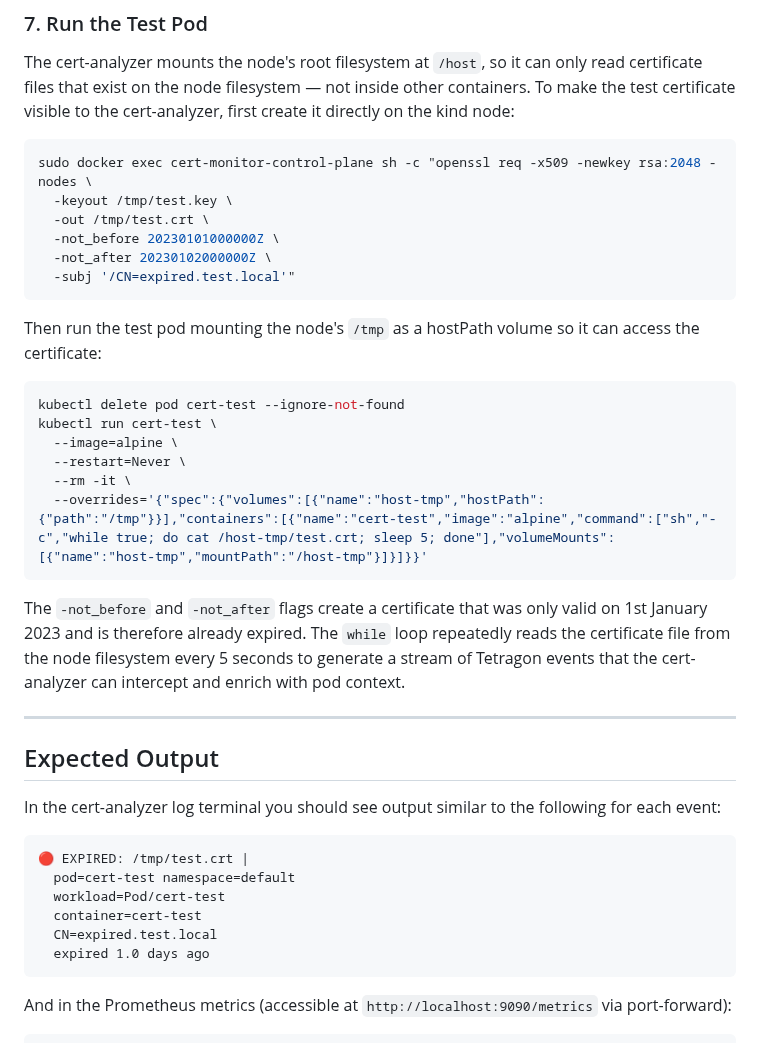
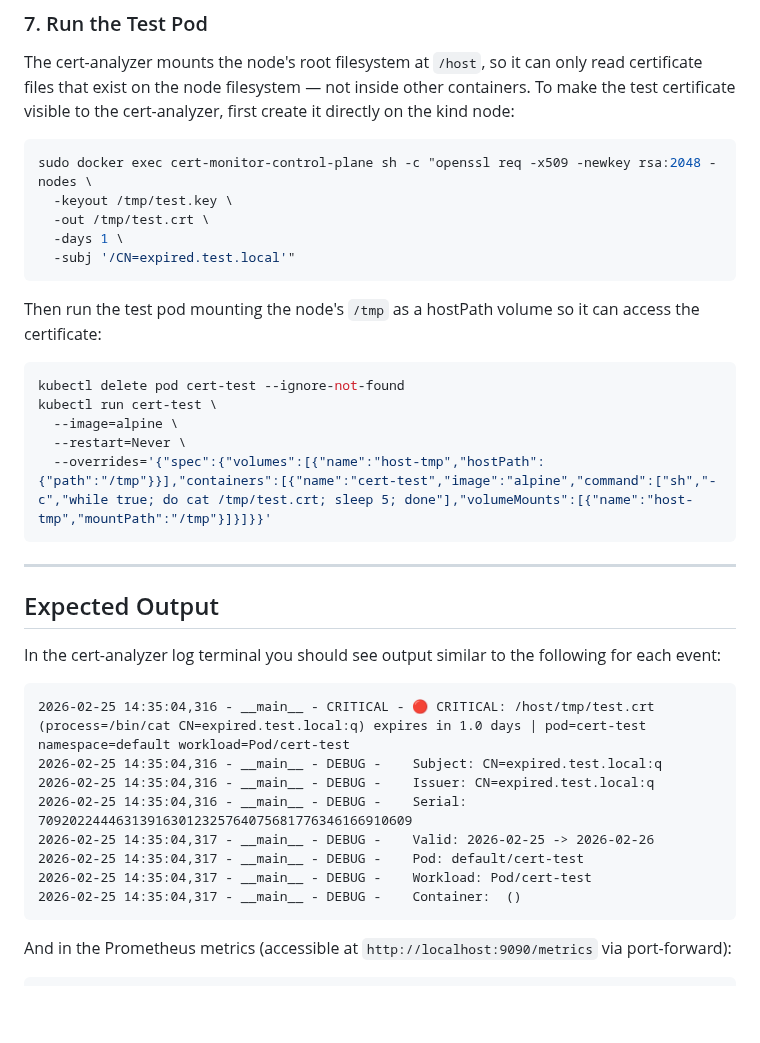
Before and after one commit to bensanmorris/security_observability, a Markdown page: POD-ENRICHMENT-DEMO-README.md, the part around one of its changes. GitHub-like rendering; blank space fills up the shorter version.

````diff
--- a/POD-ENRICHMENT-DEMO-README.md
+++ b/POD-ENRICHMENT-DEMO-README.md
@@ -210,8 +243,7 @@ The cert-analyzer mounts the node's root filesystem at `/host`, so it can only r
 sudo docker exec cert-monitor-control-plane sh -c "openssl req -x509 -newkey rsa:2048 -nodes \
   -keyout /tmp/test.key \
   -out /tmp/test.crt \
-  -not_before 20230101000000Z \
-  -not_after 20230102000000Z \
+  -days 1 \
   -subj '/CN=expired.test.local'"
 ```
 
@@ -222,11 +254,8 @@ kubectl delete pod cert-test --ignore-not-found
 kubectl run cert-test \
   --image=alpine \
   --restart=Never \
-  --rm -it \
-  --overrides='{"spec":{"volumes":[{"name":"host-tmp","hostPath":{"path":"/tmp"}}],"containers":[{"name":"cert-test","image":"alpine","command":["sh","-c","while true; do cat /host-tmp/test.crt; sleep 5; done"],"volumeMounts":[{"name":"host-tmp","mountPath":"/host-tmp"}]}]}}'
+  --overrides='{"spec":{"volumes":[{"name":"host-tmp","hostPath":{"path":"/tmp"}}],"containers":[{"name":"cert-test","image":"alpine","command":["sh","-c","while true; do cat /tmp/test.crt; sleep 5; done"],"volumeMounts":[{"name":"host-tmp","mountPath":"/tmp"}]}]}}'
 ```
-
-The `-not_before` and `-not_after` flags create a certificate that was only valid on 1st January 2023 and is therefore already expired. The `while` loop repeatedly reads the certificate file from the node filesystem every 5 seconds to generate a stream of Tetragon events that the cert-analyzer can intercept and enrich with pod context.
 
 ---
 
@@ -235,12 +264,14 @@ The `-not_before` and `-not_after` flags create a certificate that was only vali
 In the cert-analyzer log terminal you should see output similar to the following for each event:
 
 ```
-🔴 EXPIRED: /tmp/test.crt |
-  pod=cert-test namespace=default
-  workload=Pod/cert-test
-  container=cert-test
-  CN=expired.test.local
-  expired 1.0 days ago
+2026-02-25 14:35:04,316 - __main__ - CRITICAL - 🔴 CRITICAL: /host/tmp/test.crt (process=/bin/cat CN=expired.test.local:q) expires in 1.0 days | pod=cert-test namespace=default workload=Pod/cert-test
+2026-02-25 14:35:04,316 - __main__ - DEBUG -    Subject: CN=expired.test.local:q
+2026-02-25 14:35:04,316 - __main__ - DEBUG -    Issuer: CN=expired.test.local:q
+2026-02-25 14:35:04,316 - __main__ - DEBUG -    Serial: 709202244463139163012325764075681776346166910609
+2026-02-25 14:35:04,317 - __main__ - DEBUG -    Valid: 2026-02-25 -> 2026-02-26
+2026-02-25 14:35:04,317 - __main__ - DEBUG -    Pod: default/cert-test
+2026-02-25 14:35:04,317 - __main__ - DEBUG -    Workload: Pod/cert-test
+2026-02-25 14:35:04,317 - __main__ - DEBUG -    Container:  ()
 ```
 
 And in the Prometheus metrics (accessible at `http://localhost:9090/metrics` via port-forward):
````
Also changed, not shown: other parts of POD-ENRICHMENT-DEMO-README.md (+38 -5 lines), pod_enrich.png, 1 other file.
